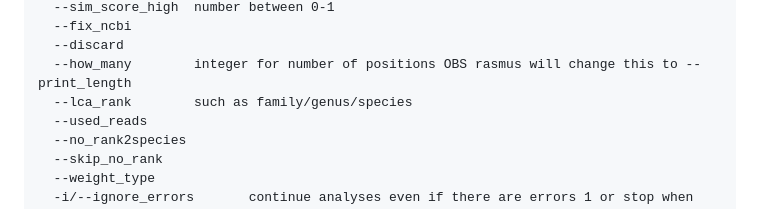
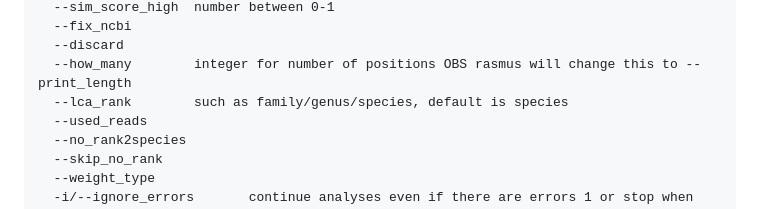
Before and after one commit to metaDMG-dev/metaDMG-cpp, a Markdown page: README.md, the part around the change. GitHub-like rendering.

```diff
--- a/README.md
+++ b/README.md
@@ -105,7 +105,7 @@ Options:
   --fix_ncbi
   --discard
   --how_many		integer for number of positions OBS rasmus will change this to --print_length
-  --lca_rank		such as family/genus/species
+  --lca_rank		such as family/genus/species, default is species
   --used_reads
   --no_rank2species
   --skip_no_rank
```
